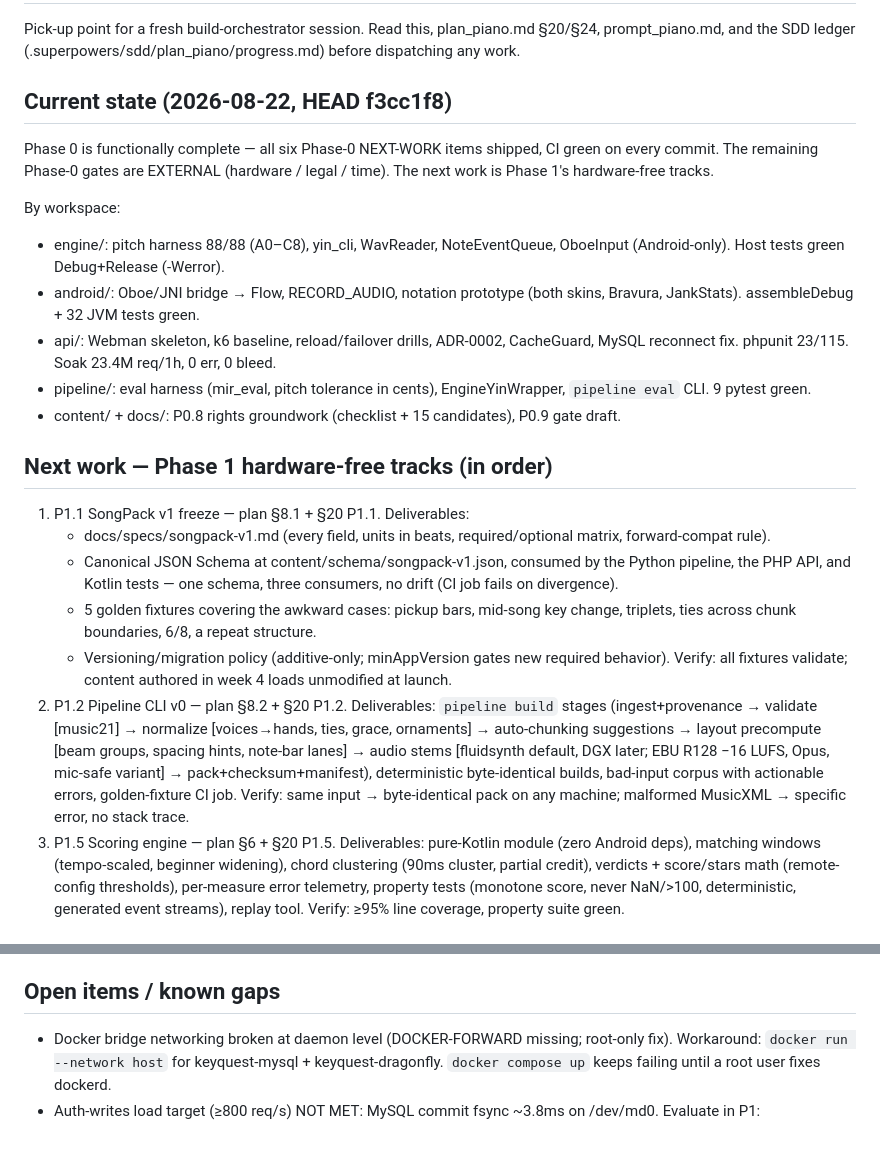
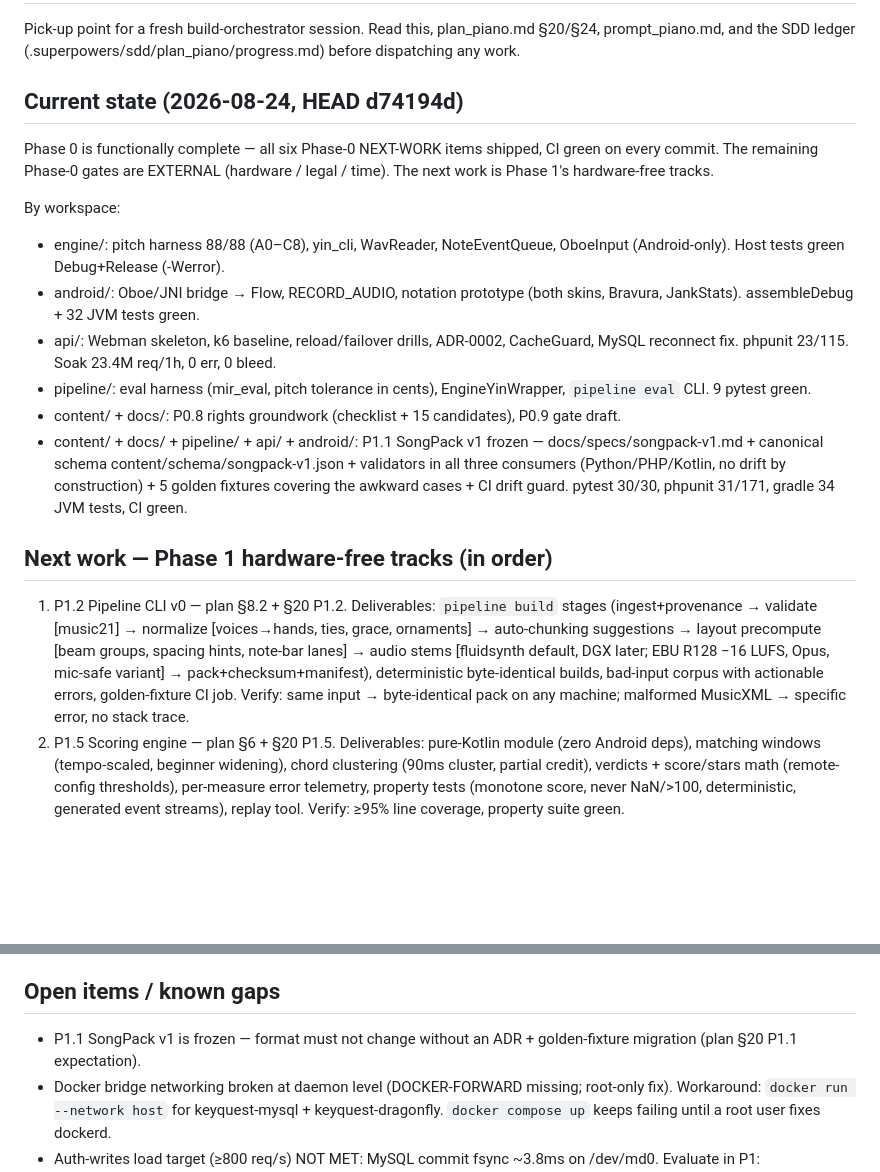
Before and after one commit to detain/piano-master, a Markdown page: docs/continuation.md, 2 parts joined by grey strips. Rendered like a GitHub page; blank space fills up the shorter version.

```diff
--- a/docs/continuation.md
+++ b/docs/continuation.md
@@ -4,7 +4,7 @@ Pick-up point for a fresh build-orchestrator session. Read this, plan_piano.md
 prompt_piano.md, and the SDD ledger (.superpowers/sdd/plan_piano/progress.md) before
 dispatching any work.
 
-## Current state (2026-08-22, HEAD f3cc1f8)
+## Current state (2026-08-24, HEAD d74194d)
 Phase 0 is functionally complete — all six Phase-0 NEXT-WORK items shipped, CI green on
 every commit. The remaining Phase-0 gates are EXTERNAL (hardware / legal / time). The next
 work is Phase 1's hardware-free tracks.
@@ -19,26 +19,17 @@ By workspace:
 - pipeline/: eval harness (mir_eval, pitch tolerance in cents), EngineYinWrapper,
   `pipeline eval` CLI. 9 pytest green.
 - content/ + docs/: P0.8 rights groundwork (checklist + 15 candidates), P0.9 gate draft.
+- content/ + docs/ + pipeline/ + api/ + android/: P1.1 SongPack v1 frozen — docs/specs/songpack-v1.md + canonical schema content/schema/songpack-v1.json + validators in all three consumers (Python/PHP/Kotlin, no drift by construction) + 5 golden fixtures covering the awkward cases + CI drift guard. pytest 30/30, phpunit 31/171, gradle 34 JVM tests, CI green.
 
 ## Next work — Phase 1 hardware-free tracks (in order)
-1. P1.1 SongPack v1 freeze — plan §8.1 + §20 P1.1. Deliverables:
-   - docs/specs/songpack-v1.md (every field, units in beats, required/optional matrix,
-     forward-compat rule).
-   - Canonical JSON Schema at content/schema/songpack-v1.json, consumed by the Python
-     pipeline, the PHP API, and Kotlin tests — one schema, three consumers, no drift
-     (CI job fails on divergence).
-   - 5 golden fixtures covering the awkward cases: pickup bars, mid-song key change,
-     triplets, ties across chunk boundaries, 6/8, a repeat structure.
-   - Versioning/migration policy (additive-only; minAppVersion gates new required behavior).
-   Verify: all fixtures validate; content authored in week 4 loads unmodified at launch.
-2. P1.2 Pipeline CLI v0 — plan §8.2 + §20 P1.2. Deliverables: `pipeline build` stages
+1. P1.2 Pipeline CLI v0 — plan §8.2 + §20 P1.2. Deliverables: `pipeline build` stages
    (ingest+provenance → validate [music21] → normalize [voices→hands, ties, grace,
    ornaments] → auto-chunking suggestions → layout precompute [beam groups, spacing hints,
    note-bar lanes] → audio stems [fluidsynth default, DGX later; EBU R128 −16 LUFS, Opus,
    mic-safe variant] → pack+checksum+manifest), deterministic byte-identical builds,
    bad-input corpus with actionable errors, golden-fixture CI job. Verify: same input →
    byte-identical pack on any machine; malformed MusicXML → specific error, no stack trace.
-3. P1.5 Scoring engine — plan §6 + §20 P1.5. Deliverables: pure-Kotlin module (zero
+2. P1.5 Scoring engine — plan §6 + §20 P1.5. Deliverables: pure-Kotlin module (zero
    Android deps), matching windows (tempo-scaled, beginner widening), chord clustering
    (90ms cluster, partial credit), verdicts + score/stars math (remote-config thresholds),
    per-measure error telemetry, property tests (monotone score, never NaN/>100,
@@ -69,6 +60,7 @@ By workspace:
   --reconnect-check or a manual burst).
 
 ## Open items / known gaps
+- P1.1 SongPack v1 is frozen — format must not change without an ADR + golden-fixture migration (plan §20 P1.1 expectation).
 - Docker bridge networking broken at daemon level (DOCKER-FORWARD missing; root-only fix).
   Workaround: `docker run --network host` for keyquest-mysql + keyquest-dragonfly.
   `docker compose up` keeps failing until a root user fixes dockerd.
```
Also changed, not shown: plan_piano.md (+14 -1 lines), prompt_piano.md (+5 -9 lines).
